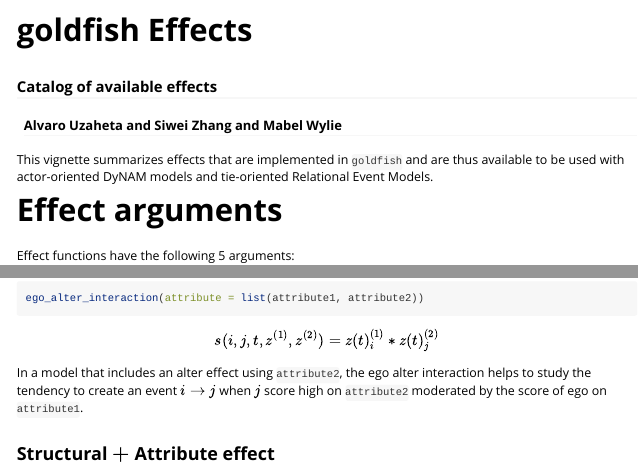
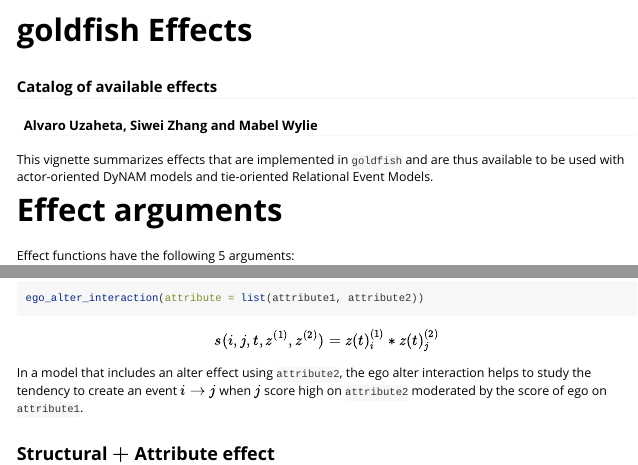
Before and after one commit to stocnet/goldfish, an R Markdown document (vignettes/goldfishEffects.Rmd): the page in a window 1100 px wide, from its top, and a second part further down, joined at a grey line. Rendered offline with R 4.5, knitr and Pandoc, with nearby package versions.

Commit message:
Adjust Vignette authors names #minor

```diff
--- a/vignettes/goldfishEffects.Rmd
+++ b/vignettes/goldfishEffects.Rmd
@@ -1,7 +1,7 @@
 ---
 title: "goldfish Effects"
 subtitle: "Catalog of available effects"
-author: "Alvaro Uzaheta and Siwei Zhang and Mabel Wylie"
+author: "Alvaro Uzaheta, Siwei Zhang and Mabel Wylie"
 output: rmarkdown::html_vignette
 vignette: >
   %\VignetteIndexEntry{goldfish Effects}
```
